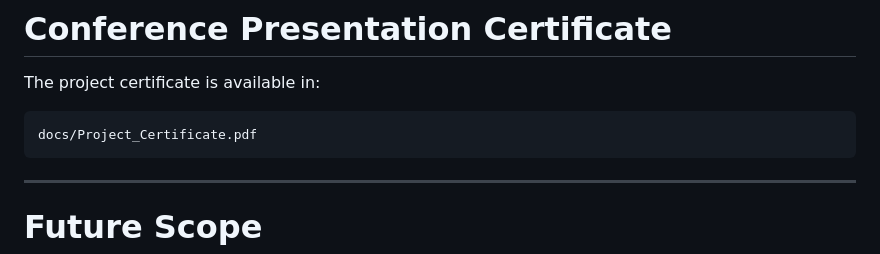
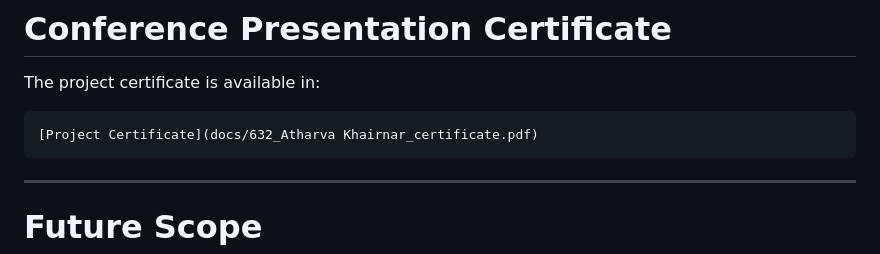
Before and after one commit to atharvakhairnar2332/AI-Based-Energy-Consumption-Optimizer-For-Commercial-And-Industrial-Buildings, a Markdown page: README.md, the part around the change. GitHub-like rendering.

````diff
--- a/README.md
+++ b/README.md
@@ -218,7 +218,7 @@ Publication is in Process!!
 The project certificate is available in:
 
 ```
-docs/Project_Certificate.pdf
+[Project Certificate](docs/632_Atharva Khairnar_certificate.pdf)
 ```
 
 ---
````
